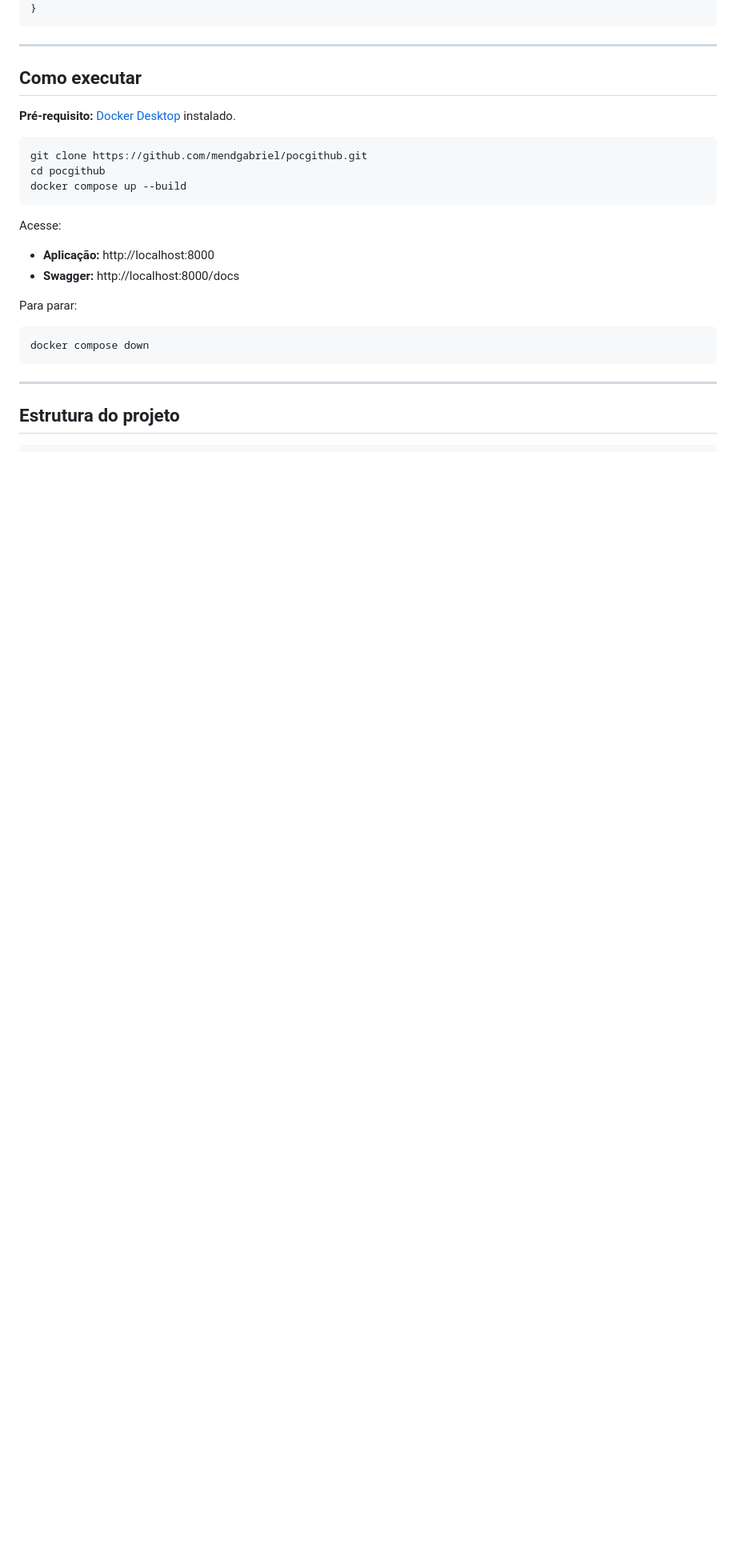
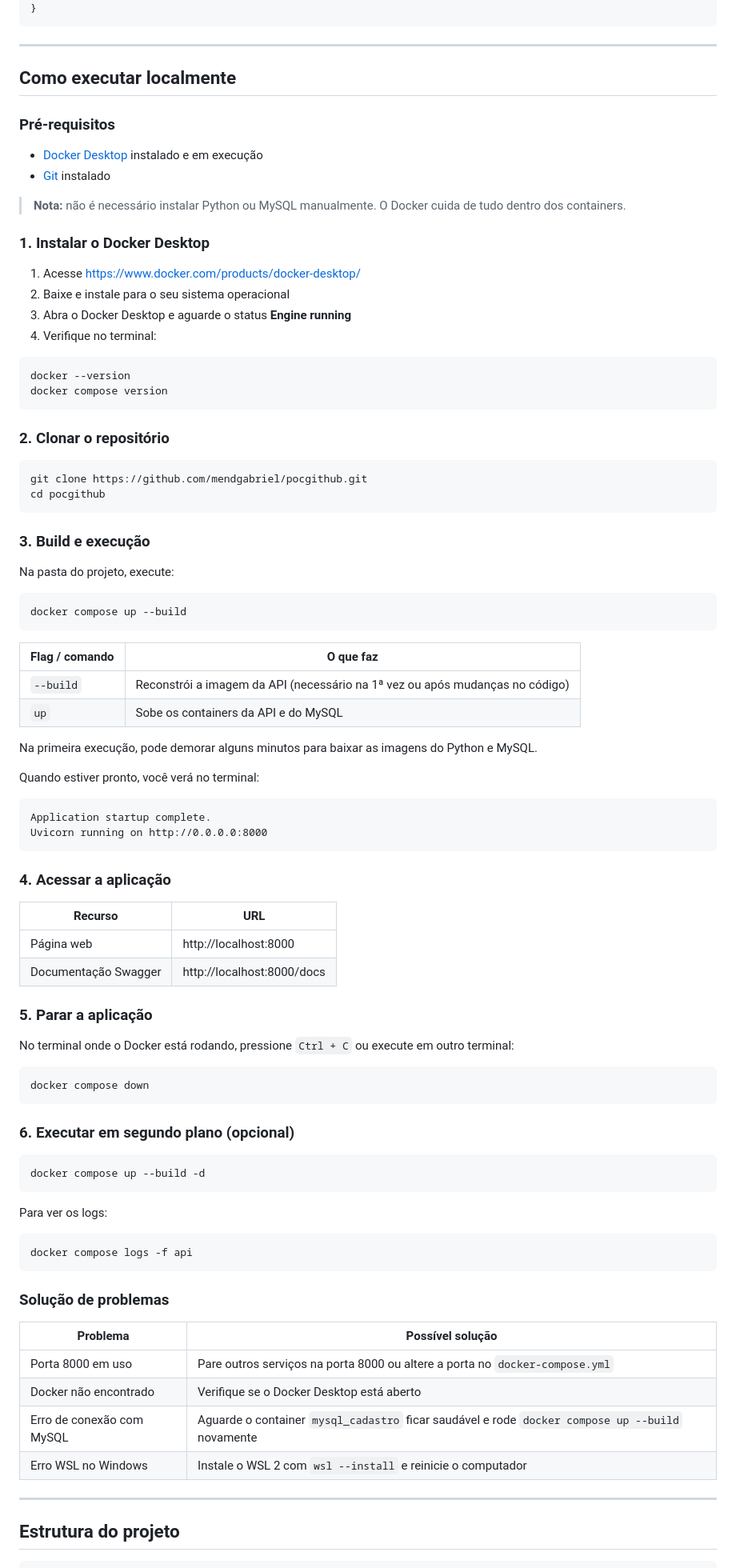
Before and after one commit to mendgabriel/pocgithub, a Markdown page: README.md, the part around the change. Shown at 80% size. Rendered like a GitHub page; blank space fills up the shorter version.

Commit message:
Adiciona instruções detalhadas de build local no README

````diff
--- a/README.md
+++ b/README.md
@@ -91,26 +91,91 @@ POST /pessoas
 
 ---
 
-## Como executar
+## Como executar localmente
 
-**Pré-requisito:** [Docker Desktop](https://www.docker.com/products/docker-desktop/) instalado.
+### Pré-requisitos
+
+- [Docker Desktop](https://www.docker.com/products/docker-desktop/) instalado e em execução
+- [Git](https://git-scm.com/downloads) instalado
+
+> **Nota:** não é necessário instalar Python ou MySQL manualmente. O Docker cuida de tudo dentro dos containers.
+
+### 1. Instalar o Docker Desktop
+
+1. Acesse https://www.docker.com/products/docker-desktop/
+2. Baixe e instale para o seu sistema operacional
+3. Abra o Docker Desktop e aguarde o status **Engine running**
+4. Verifique no terminal:
+
+```bash
+docker --version
+docker compose version
+```
+
+### 2. Clonar o repositório
 
 ```bash
 git clone https://github.com/mendgabriel/pocgithub.git
 cd pocgithub
+```
+
+### 3. Build e execução
+
+Na pasta do projeto, execute:
+
+```bash
 docker compose up --build
 ```
 
-Acesse:
+| Flag / comando | O que faz |
+|---|---|
+| `--build` | Reconstrói a imagem da API (necessário na 1ª vez ou após mudanças no código) |
+| `up` | Sobe os containers da API e do MySQL |
 
-- **Aplicação:** http://localhost:8000
-- **Swagger:** http://localhost:8000/docs
+Na primeira execução, pode demorar alguns minutos para baixar as imagens do Python e MySQL.
 
-Para parar:
+Quando estiver pronto, você verá no terminal:
+
+```
+Application startup complete.
+Uvicorn running on http://0.0.0.0:8000
+```
+
+### 4. Acessar a aplicação
+
+| Recurso | URL |
+|---|---|
+| Página web | http://localhost:8000 |
+| Documentação Swagger | http://localhost:8000/docs |
+
+### 5. Parar a aplicação
+
+No terminal onde o Docker está rodando, pressione `Ctrl + C` ou execute em outro terminal:
 
 ```bash
 docker compose down
 ```
+
+### 6. Executar em segundo plano (opcional)
+
+```bash
+docker compose up --build -d
+```
+
+Para ver os logs:
+
+```bash
+docker compose logs -f api
+```
+
+### Solução de problemas
+
+| Problema | Possível solução |
+|---|---|
+| Porta 8000 em uso | Pare outros serviços na porta 8000 ou altere a porta no `docker-compose.yml` |
+| Docker não encontrado | Verifique se o Docker Desktop está aberto |
+| Erro de conexão com MySQL | Aguarde o container `mysql_cadastro` ficar saudável e rode `docker compose up --build` novamente |
+| Erro WSL no Windows | Instale o WSL 2 com `wsl --install` e reinicie o computador |
 
 ---
 
````
